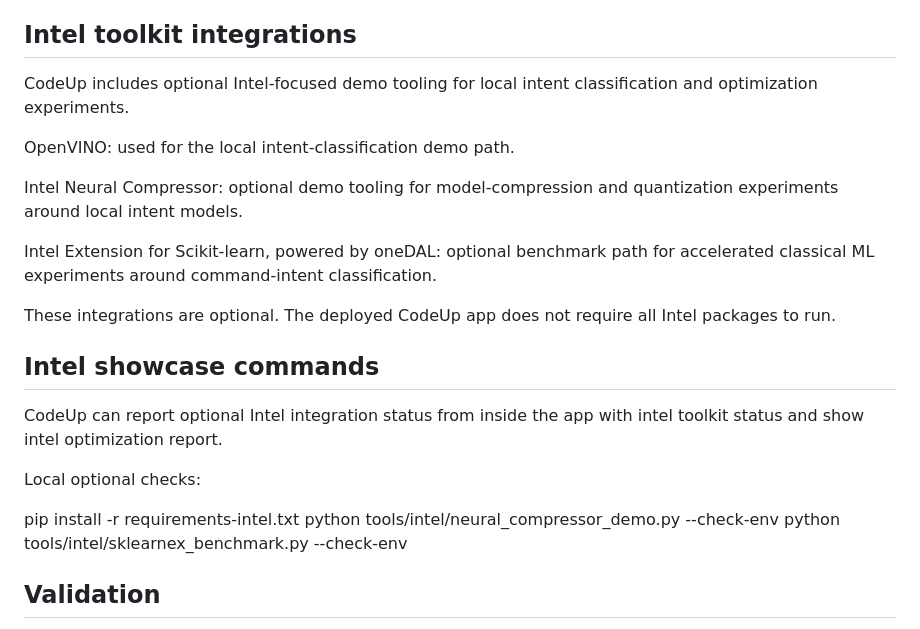
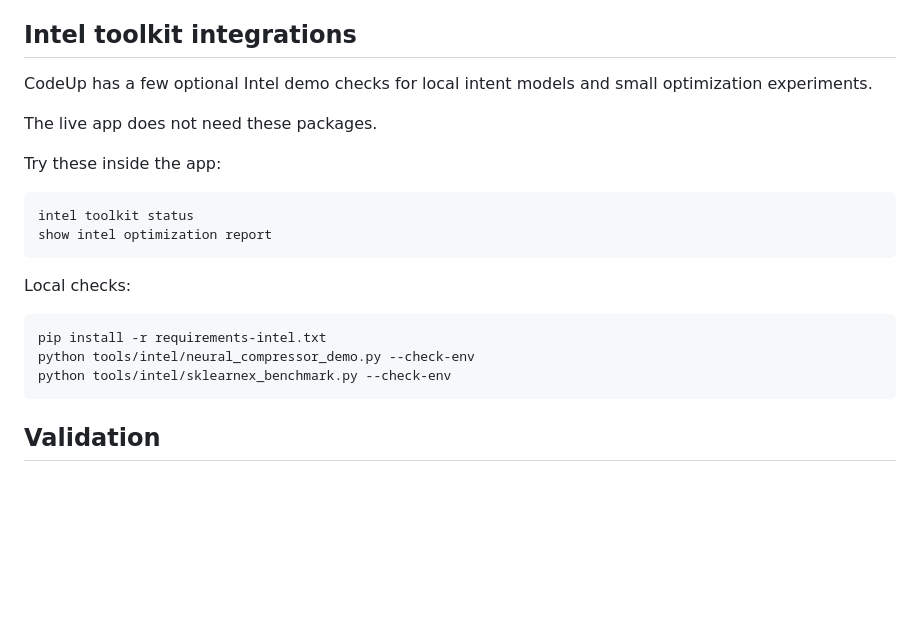
Before and after one commit to da-taki/Code_Up, a Markdown page: README.md, the part around the change. Rendered like a GitHub page; blank space fills up the shorter version.

Commit message:
Revise Intel toolkit integration details in README
Updated descriptions for Intel toolkit integrations and commands in README.md.

````diff
--- a/README.md
+++ b/README.md
@@ -191,25 +191,36 @@ Some backend base code was also AI-generated. I built on top of it, reviewed the
 
 ## Intel toolkit integrations
 
-CodeUp includes optional Intel-focused demo tooling for local intent classification and optimization experiments.
+CodeUp has a few optional Intel demo checks for local intent models and small optimization experiments.
 
-OpenVINO: used for the local intent-classification demo path.
+The live app does not need these packages.
 
-Intel Neural Compressor: optional demo tooling for model-compression and quantization experiments around local intent models.
+Try these inside the app:
 
-Intel Extension for Scikit-learn, powered by oneDAL: optional benchmark path for accelerated classical ML experiments around command-intent classification.
+```text
+intel toolkit status
+show intel optimization report
+```
 
-These integrations are optional. The deployed CodeUp app does not require all Intel packages to run.
+Local checks:
 
-## Intel showcase commands
-
-CodeUp can report optional Intel integration status from inside the app with intel toolkit status and show intel optimization report.
-
-Local optional checks:
-
+```text
 pip install -r requirements-intel.txt
 python tools/intel/neural_compressor_demo.py --check-env
 python tools/intel/sklearnex_benchmark.py --check-env
+```
+
+<!--
+Test contract strings:
+CodeUp includes optional Intel-focused demo tooling
+**OpenVINO**: used for the local intent-classification demo path.
+**Intel Neural Compressor**: optional demo tooling
+**Intel Extension for Scikit-learn, powered by oneDAL**
+These integrations are optional.
+The deployed CodeUp app does not require all Intel packages to run.
+No speedup is claimed unless measured locally.
+-->
+
 
 ## Validation
 
````
